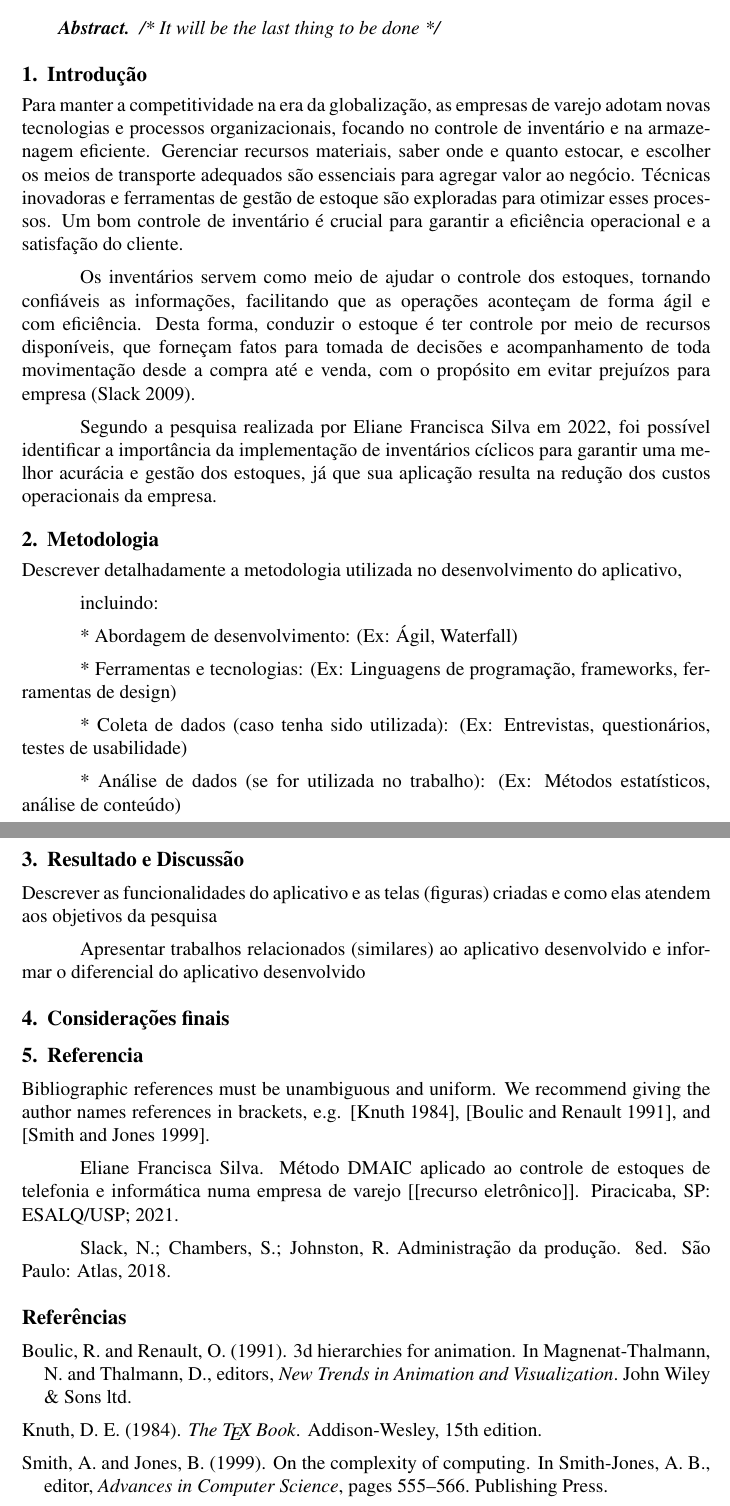
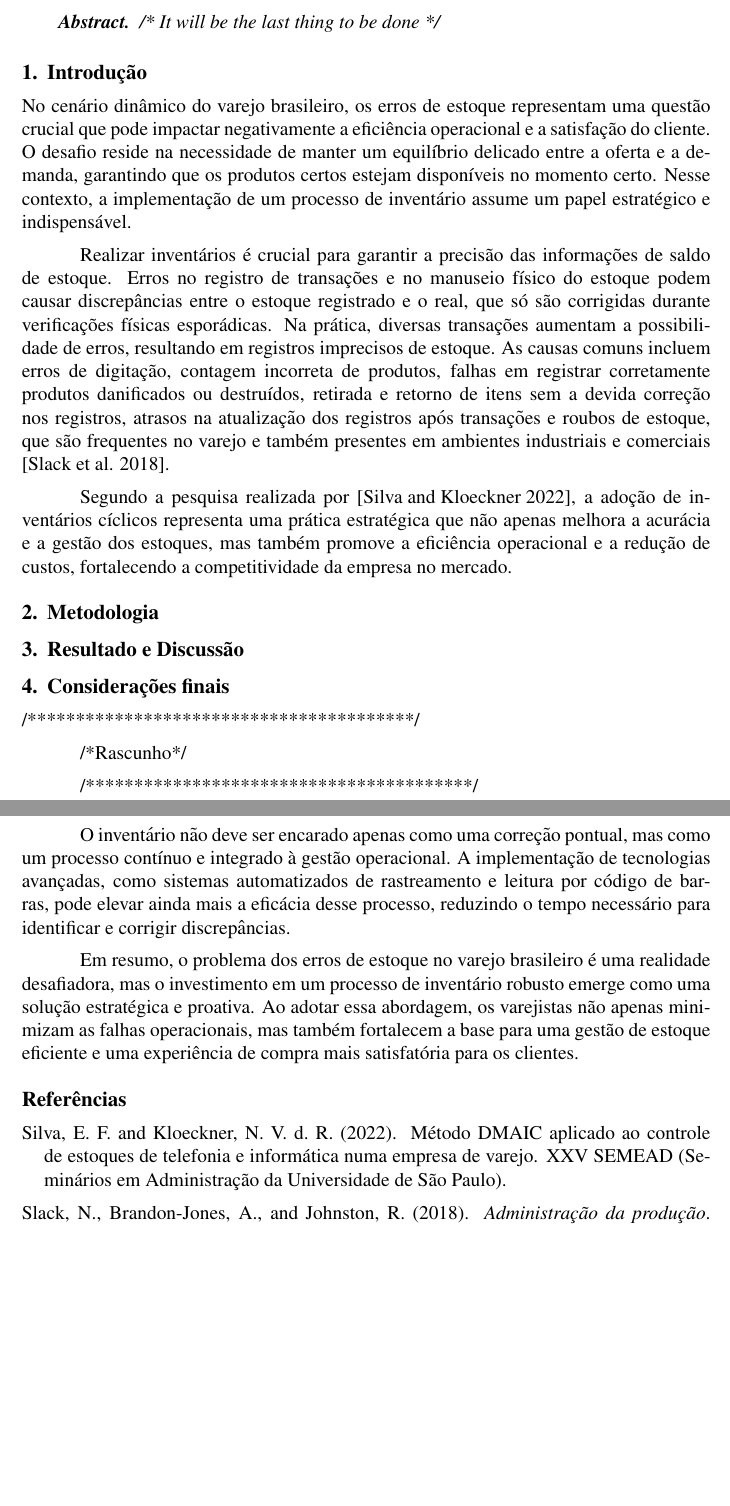
Before and after one commit to ivaneyvieira/tcc_dispositivos_moveis, a LaTeX thesis (TCC_Ivaney_Vieira_de_Sales.tex, which reads bibliografia.bib, includes/consideracoes.tex, includes/introducao.tex): two parts of pages 1 and 2 of 2, joined at a grey line, cut so that both start at the same text, the shorter picture padded with empty space. Compiled offline with pdfLaTeX.

Commit message:
Atualização das referencia bibliografica

```diff
--- a/TCC_Ivaney_Vieira_de_Sales.tex
+++ b/TCC_Ivaney_Vieira_de_Sales.tex
@@ -4,7 +4,6 @@
 \usepackage{graphicx,url}
 \usepackage[utf8]{inputenc}
 \usepackage[brazil]{babel}
-\usepackage{lipsum}
 %\usepackage[latin1]{inputenc}
 
 \sloppy
@@ -52,19 +51,9 @@ R. Álvaro Mendes, 94 -- Centro (Sul), Teresina -- PI, 64000-040
 
 \input{includes/consideracoes.tex}
 
-\section{Referencia}
-
-
-
-Bibliographic references must be unambiguous and uniform.  We recommend giving
-the author names references in brackets, e.g. \cite{knuth:84},
-\cite{boulic:91}, and \cite{smith:99}.
-
-Eliane Francisca Silva. Método DMAIC aplicado ao controle de estoques de telefonia e informática numa empresa de varejo [[recurso eletrônico]]. Piracicaba, SP: ESALQ/USP; 2021.
-
-Slack, N.; Chambers, S.; Johnston, R. Administração da produção. 8ed. São Paulo: Atlas, 2018.
+% Referencia \cite{silva2022}.
 
 \bibliographystyle{sbc}
-\bibliography{TCC_Ivaney_Vieira_de_Sales}
+\bibliography{bibliografia}
 
 \end{document}
--- /dev/null
+++ b/bibliografia.bib
@@ -0,0 +1,5 @@
+@inproceedings{silva,
+  title={Método {DMAIC} aplicado ao controle de estoques de telefonia e informática numa empresa de varejo},
+  author={Silva, Eliane Francisca and Kloeckner, Natalia Varela da Rocha},
+  publisher={XXV SEMEAD (Seminários em Administração da Universidade de São Paulo)},
+  year={2022}
@@ -0,0 +13,3 @@
+  edition = {8 ed.},
+  year={2018}
+}
--- a/includes/consideracoes.tex
+++ b/includes/consideracoes.tex
@@ -0,0 +1,9 @@
+/****************************************/
+
+/*Rascunho*/
+
+/****************************************/
+
+O inventário não deve ser encarado apenas como uma correção pontual, mas como um processo contínuo e integrado à gestão operacional. A implementação de tecnologias avançadas, como sistemas automatizados de rastreamento e leitura por código de barras, pode elevar ainda mais a eficácia desse processo, reduzindo o tempo necessário para identificar e corrigir discrepâncias.
+
+Em resumo, o problema dos erros de estoque no varejo brasileiro é uma realidade desafiadora, mas o investimento em um processo de inventário robusto emerge como uma solução estratégica e proativa. Ao adotar essa abordagem, os varejistas não apenas minimizam as falhas operacionais, mas também fortalecem a base para uma gestão de estoque eficiente e uma experiência de compra mais satisfatória para os clientes.
--- a/includes/introducao.tex
+++ b/includes/introducao.tex
@@ -1,24 +1,11 @@
 % apresentar o problema que o aplicativo visa solucionar
 
-Para manter a competitividade na era da globalização, as empresas de varejo adotam novas
-tecnologias e processos organizacionais, focando no controle de inventário e na armazenagem
-eficiente. Gerenciar recursos materiais, saber onde e quanto estocar, e escolher os meios
-de transporte adequados são essenciais para agregar valor ao negócio. Técnicas inovadoras
-e ferramentas de gestão de estoque são exploradas para otimizar esses processos. Um bom
-controle de inventário é crucial para garantir a eficiência operacional e a satisfação do
-cliente.
+No cenário dinâmico do varejo brasileiro, os erros de estoque representam uma questão crucial que pode impactar negativamente a eficiência operacional e a satisfação do cliente. O desafio reside na necessidade de manter um equilíbrio delicado entre a oferta e a demanda, garantindo que os produtos certos estejam disponíveis no momento certo. Nesse contexto, a implementação de um processo de inventário assume um papel estratégico e indispensável.
+
 % Um breve referencial teórico
 
-Os inventários servem como meio de ajudar o controle dos estoques, tornando
-confiáveis as informações, facilitando que as operações aconteçam de forma ágil e com
-eficiência. Desta forma, conduzir o estoque é ter controle por meio de recursos
-disponíveis, que forneçam fatos para tomada de decisões e acompanhamento de toda
-movimentação desde a compra até e venda, com o propósito em evitar prejuízos para
-empresa (Slack 2009).
+Realizar inventários é crucial para garantir a precisão das informações de saldo de estoque. Erros no registro de transações e no manuseio físico do estoque podem causar discrepâncias entre o estoque registrado e o real, que só são corrigidas durante verificações físicas esporádicas. Na prática, diversas transações aumentam a possibilidade de erros, resultando em registros imprecisos de estoque. As causas comuns incluem erros de digitação, contagem incorreta de produtos, falhas em registrar corretamente produtos danificados ou destruídos, retirada e retorno de itens sem a devida correção nos registros, atrasos na atualização dos registros após transações e roubos de estoque, que são frequentes no varejo e também presentes em ambientes industriais e comerciais \cite{nigel}.
 
-Segundo a pesquisa realizada por Eliane Francisca Silva em 2022, foi possível
-identificar a importância da implementação de inventários cíclicos para garantir
-uma melhor acurácia e gestão dos estoques, já que sua aplicação resulta na redução
-dos custos operacionais da empresa.
+Segundo a pesquisa realizada por \cite{silva}, a adoção de inventários cíclicos representa uma prática estratégica que não apenas melhora a acurácia e a gestão dos estoques, mas também promove a eficiência operacional e a redução de custos, fortalecendo a competitividade da empresa no mercado.
 
 % Objetivo final da introdução
--- a/includes/metodologia.tex
+++ b/includes/metodologia.tex
@@ -1,11 +1,11 @@
-Descrever detalhadamente a metodologia utilizada no desenvolvimento do aplicativo,
+% Descrever detalhadamente a metodologia utilizada no desenvolvimento do aplicativo,
 
-incluindo:
+% incluindo:
 
-* Abordagem de desenvolvimento: (Ex: Ágil, Waterfall)
+% * Abordagem de desenvolvimento: (Ex: Ágil, Waterfall)
 
-* Ferramentas e tecnologias: (Ex: Linguagens de programação, frameworks, ferramentas de design)
+% * Ferramentas e tecnologias: (Ex: Linguagens de programação, frameworks, ferramentas de design)
 
-* Coleta de dados (caso tenha sido utilizada): (Ex: Entrevistas, questionários, testes de usabilidade)
+% * Coleta de dados (caso tenha sido utilizada): (Ex: Entrevistas, questionários, testes de usabilidade)
 
-* Análise de dados (se for utilizada no trabalho): (Ex: Métodos estatísticos, análise de conteúdo)
+% * Análise de dados (se for utilizada no trabalho): (Ex: Métodos estatísticos, análise de conteúdo)
--- a/includes/resultados.tex
+++ b/includes/resultados.tex
@@ -1,5 +1,3 @@
-Descrever as funcionalidades do aplicativo e as telas (figuras) criadas e como elas atendem aos
-objetivos da pesquisa
+% Descrever as funcionalidades do aplicativo e as telas (figuras) criadas e como elas atendem aos objetivos da pesquisa
 
-Apresentar trabalhos relacionados (similares) ao aplicativo desenvolvido e informar o diferencial do
-aplicativo desenvolvido
+% Apresentar trabalhos relacionados (similares) ao aplicativo desenvolvido e informar o diferencial do aplicativo desenvolvido
```
Also changed, not shown: TCC_Ivaney_Vieira_de_Sales.pdf, sbc-template.bib (renamed from TCC_Ivaney_Vieira_de_Sales.bib), bibliografia.bib (7 more changed lines).
